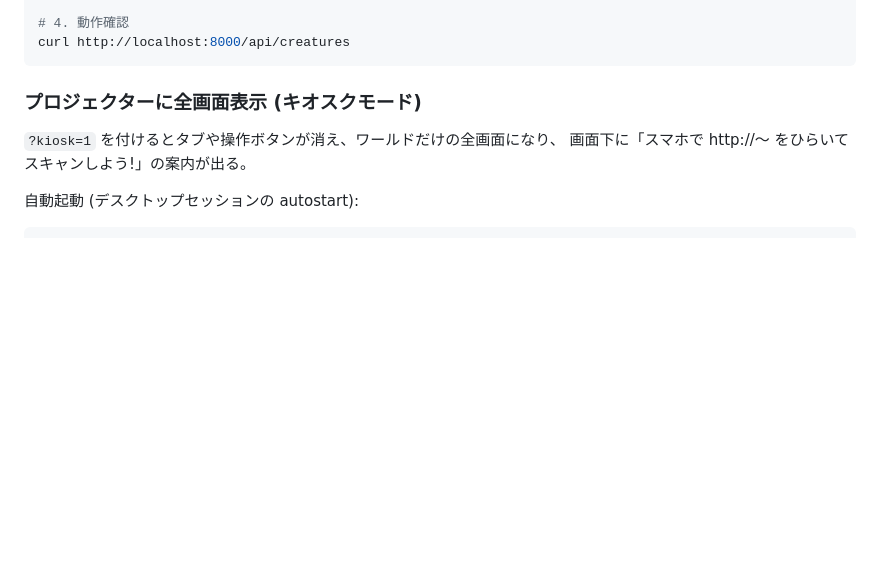
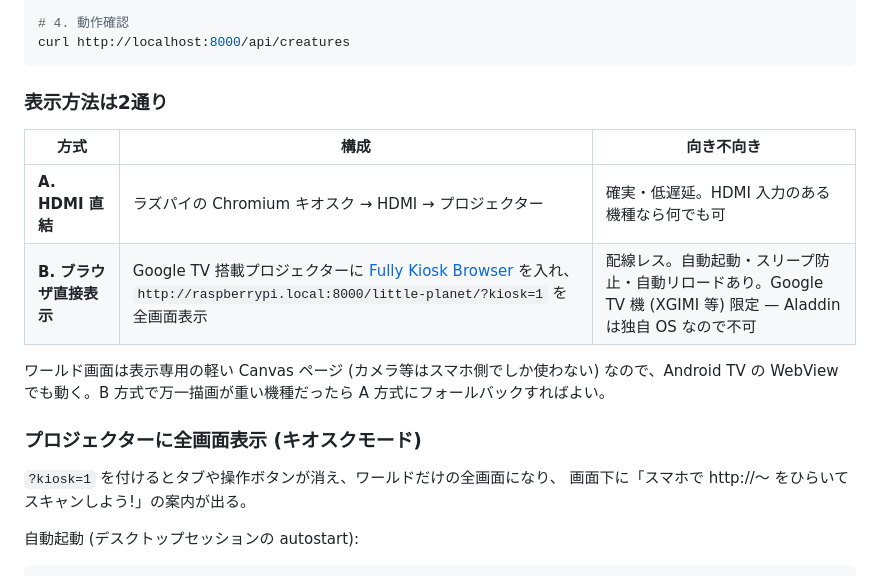
Before and after one commit to noda-sin/toys, a Markdown page: server/README.md, the part around the change. Rendered like a GitHub page; blank space fills up the shorter version.

Commit message:
Document Android TV browser display option for the booth
The world view is a lightweight display-only Canvas page, so a
Google TV projector can render it directly via Fully Kiosk Browser
(fullscreen URL, autostart on boot, sleep prevention, auto reload) —
no HDMI run needed. Documents both display options and the Aladdin
(non-Google-TV OS) caveat.

Co-Authored-By: Claude Fable 5 <noreply@anthropic.com>
Claude-Session: https://claude.ai/code/session_01TYHU1Qn8ws79LFSGtxQMCD

````diff
--- a/server/README.md
+++ b/server/README.md
@@ -37,6 +37,17 @@ sudo systemctl enable --now oekaki-planet
 # 4. 動作確認
 curl http://localhost:8000/api/creatures
 ```
+
+### 表示方法は2通り
+
+| 方式 | 構成 | 向き不向き |
+|---|---|---|
+| **A. HDMI 直結** | ラズパイの Chromium キオスク → HDMI → プロジェクター | 確実・低遅延。HDMI 入力のある機種なら何でも可 |
+| **B. ブラウザ直接表示** | Google TV 搭載プロジェクターに [Fully Kiosk Browser](https://www.fully-kiosk.com/) を入れ、`http://raspberrypi.local:8000/little-planet/?kiosk=1` を全画面表示 | 配線レス。自動起動・スリープ防止・自動リロードあり。Google TV 機 (XGIMI 等) 限定 — Aladdin は独自 OS なので不可 |
+
+ワールド画面は表示専用の軽い Canvas ページ (カメラ等はスマホ側でしか使わない)
+なので、Android TV の WebView でも動く。B 方式で万一描画が重い機種だったら
+A 方式にフォールバックすればよい。
 
 ### プロジェクターに全画面表示 (キオスクモード)
 
````
